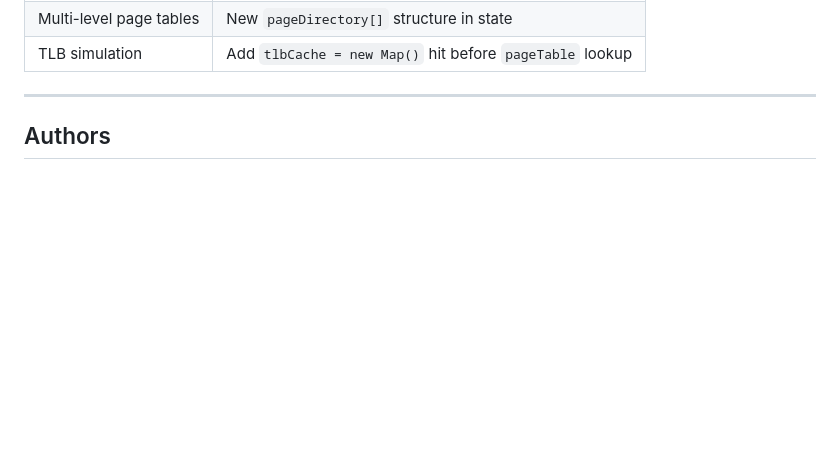
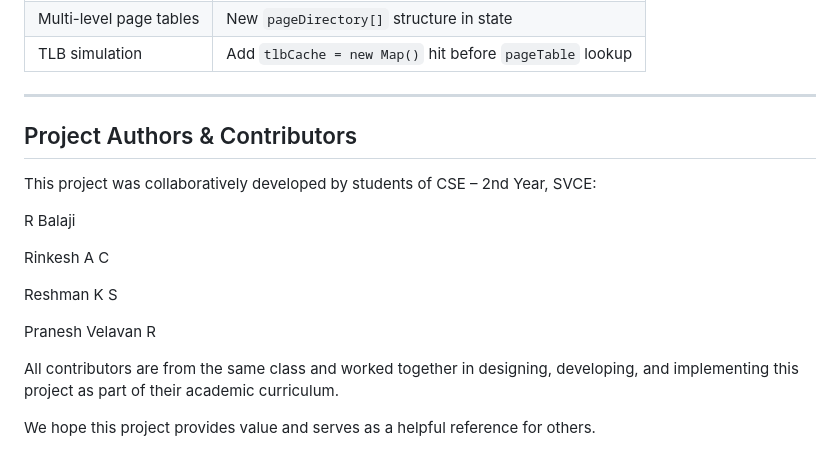
Before and after one commit to R-Balaji-CSE/Smart-Memory-Allocation, a Markdown page: README.md, the part around the change. Drawn GitHub-style; blank space fills up the shorter version.

```diff
--- a/README.md
+++ b/README.md
@@ -127,4 +127,18 @@ The DP table is rendered live in the UI with hot-cell highlighting and traceback
 
 ---
 
-## Authors
+## Project Authors & Contributors
+
+This project was collaboratively developed by students of CSE – 2nd Year, SVCE:
+
+R Balaji
+
+Rinkesh A C
+
+Reshman K S
+
+Pranesh Velavan R
+
+All contributors are from the same class and worked together in designing, developing, and implementing this project as part of their academic curriculum.
+
+We hope this project provides value and serves as a helpful reference for others.
```
